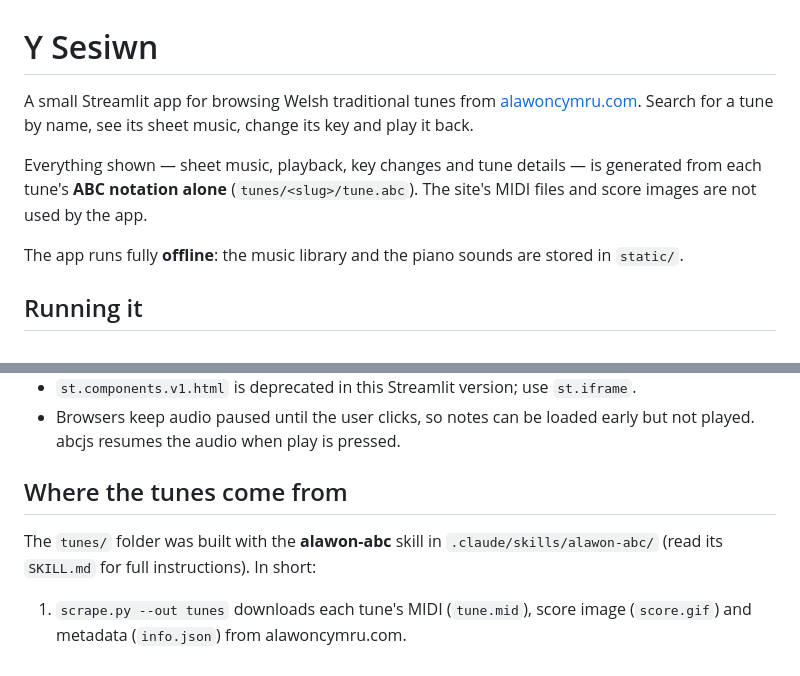
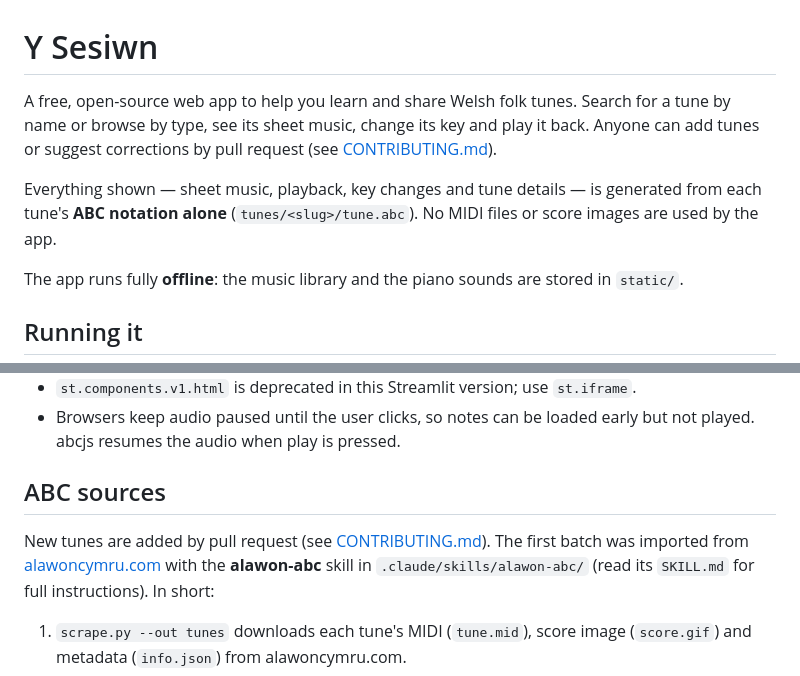
Before and after one commit to MarcoGorelli/y-sesiwn, a Markdown page: README.md, 2 parts joined by grey strips. Drawn GitHub-style.

Commit message:
broaden scope

```diff
--- a/README.md
+++ b/README.md
@@ -1,12 +1,13 @@
 # Y Sesiwn
 
-A small Streamlit app for browsing Welsh traditional tunes from
-[alawoncymru.com](http://alawoncymru.com/alawon/Tunes/Tunesal.html).
-Search for a tune by name, see its sheet music, change its key and play it back.
+A free, open-source web app to help you learn and share Welsh folk
+tunes. Search for a tune by name or browse by type, see its sheet music,
+change its key and play it back. Anyone can add tunes or suggest corrections
+by pull request (see [CONTRIBUTING.md](CONTRIBUTING.md)).
 
 Everything shown — sheet music, playback, key changes and tune details — is
 generated from each tune's **ABC notation alone** (`tunes/<slug>/tune.abc`).
-The site's MIDI files and score images are not used by the app.
+No MIDI files or score images are used by the app.
 
 The app runs fully **offline**: the music library and the piano sounds are
 stored in `static/`.
@@ -118,9 +119,12 @@ Not in git (see `.gitignore`): each tune's `score.gif`, `tune.mid` and
 - Browsers keep audio paused until the user clicks, so notes can be loaded
   early but not played. abcjs resumes the audio when play is pressed.
 
-## Where the tunes come from
+## ABC sources
 
-The `tunes/` folder was built with the **alawon-abc** skill in
+New tunes are added by pull request (see [CONTRIBUTING.md](CONTRIBUTING.md)).
+The first batch was imported from
+[alawoncymru.com](http://alawoncymru.com/alawon/Tunes/Tunesal.html) with the
+**alawon-abc** skill in
 `.claude/skills/alawon-abc/` (read its `SKILL.md` for full instructions). In
 short:
 
```
